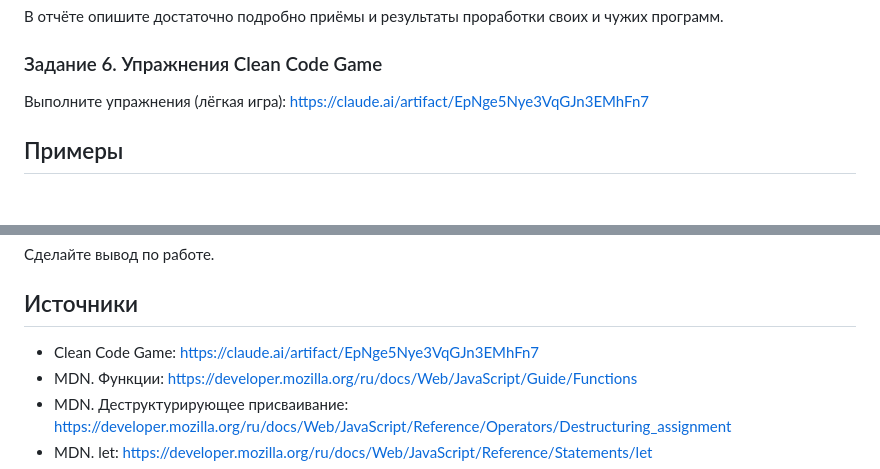
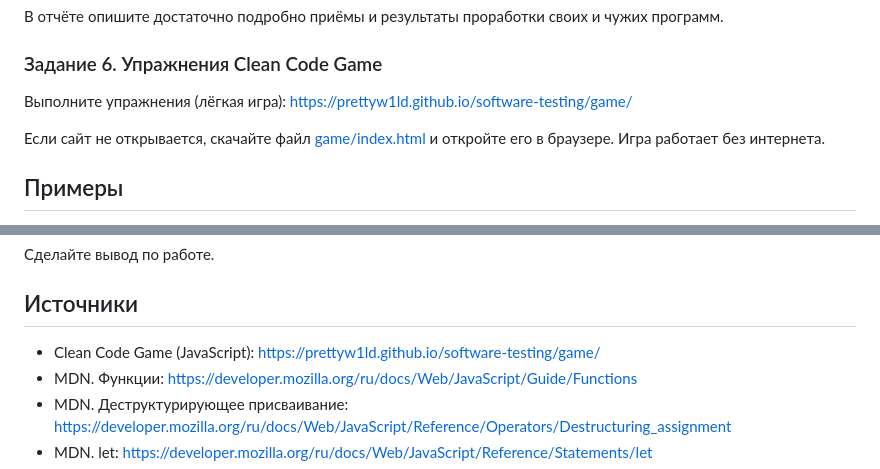
Before and after one commit to prettyw1ld/software-testing, a Markdown page: Практическая работа №7.md, 2 parts joined by grey strips. GitHub-like rendering; blank space fills up the shorter version.

Commit message:
fix: правки

```diff
--- a/Практическая работа №7.md
+++ b/Практическая работа №7.md
@@ -90,7 +90,9 @@ objObject.doSomething(param1, param2); // поведение объекта
 
 ### Задание 6. Упражнения Clean Code Game
 
-Выполните упражнения (лёгкая игра): https://claude.ai/artifact/EpNge5Nye3VqGJn3EMhFn7
+Выполните упражнения (лёгкая игра): https://prettyw1ld.github.io/software-testing/game/
+
+Если сайт не открывается, скачайте файл [game/index.html](game/index.html) и откройте его в браузере. Игра работает без интернета.
 
 ## Примеры
 
@@ -482,7 +484,7 @@ console.log(product.title, product.price);
 
 ## Источники
 
-- Clean Code Game: https://claude.ai/artifact/EpNge5Nye3VqGJn3EMhFn7
+- Clean Code Game (JavaScript): https://prettyw1ld.github.io/software-testing/game/
 - MDN. Функции: https://developer.mozilla.org/ru/docs/Web/JavaScript/Guide/Functions
 - MDN. Деструктурирующее присваивание: https://developer.mozilla.org/ru/docs/Web/JavaScript/Reference/Operators/Destructuring_assignment
 - MDN. let: https://developer.mozilla.org/ru/docs/Web/JavaScript/Reference/Statements/let
```
